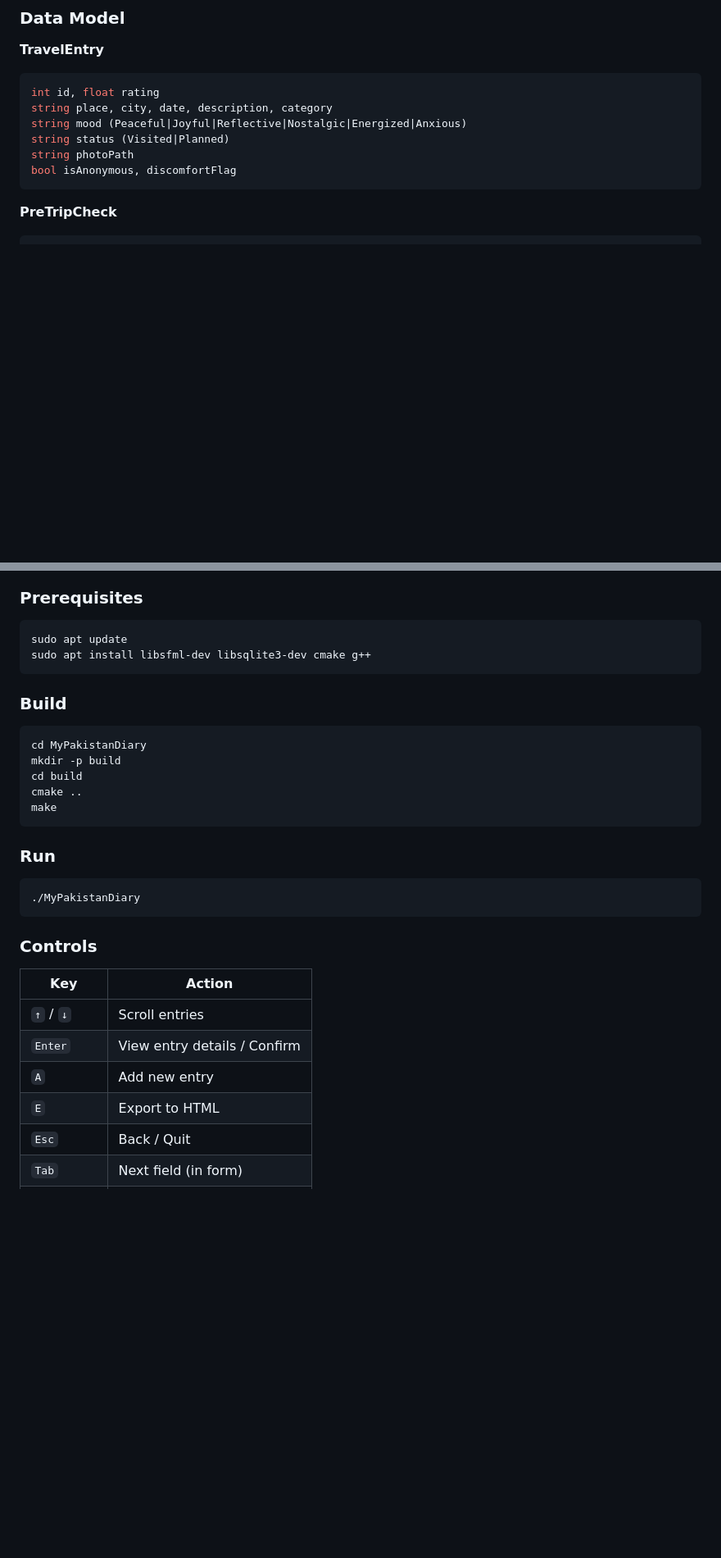
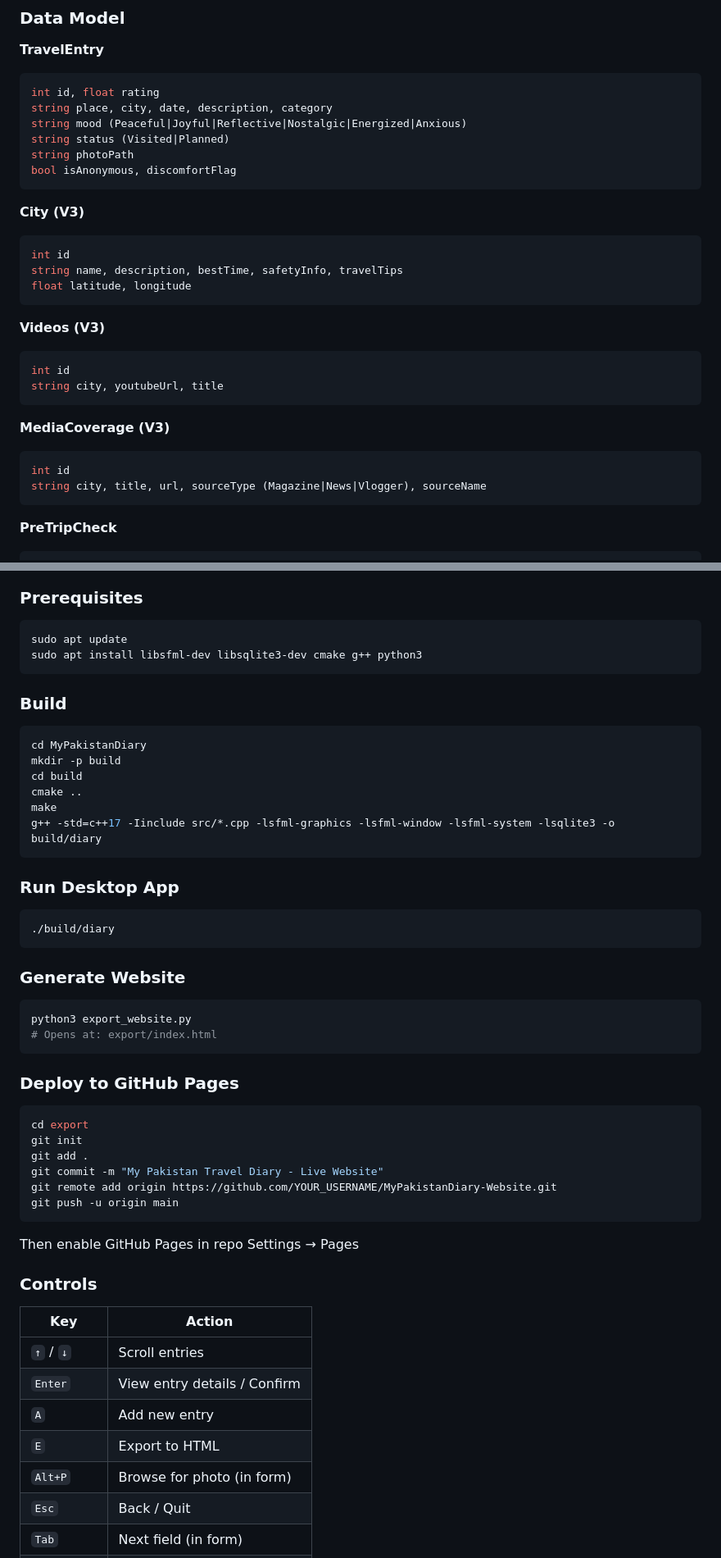
Before and after one commit to MaazGul-2006/MyPakistanDiary, a Markdown page: README.md, 2 parts joined by grey strips. Shown at 82% size. Drawn GitHub-style; blank space fills up the shorter version.

````diff
--- a/README.md
+++ b/README.md
@@ -133,6 +156,25 @@ string mood (Peaceful|Joyful|Reflective|Nostalgic|Energized|Anxious)
 string status (Visited|Planned)
 string photoPath
 bool isAnonymous, discomfortFlag
+```
+
+**City (V3)**
+```cpp
+int id
+string name, description, bestTime, safetyInfo, travelTips
+float latitude, longitude
+```
+
+**Videos (V3)**
+```cpp
+int id
+string city, youtubeUrl, title
+```
+
+**MediaCoverage (V3)**
+```cpp
+int id
+string city, title, url, sourceType (Magazine|News|Vlogger), sourceName
 ```
 
 **PreTripCheck**
@@ -151,7 +193,7 @@ bool flagged (computed from above)
 ### Prerequisites
 ```bash
 sudo apt update
-sudo apt install libsfml-dev libsqlite3-dev cmake g++
+sudo apt install libsfml-dev libsqlite3-dev cmake g++ python3
 ```
 
 ### Build
@@ -161,12 +203,31 @@ mkdir -p build
 cd build
 cmake ..
 make
+g++ -std=c++17 -Iinclude src/*.cpp -lsfml-graphics -lsfml-window -lsfml-system -lsqlite3 -o build/diary
 ```
 
-### Run
+### Run Desktop App
 ```bash
-./MyPakistanDiary
+./build/diary
 ```
+
+### Generate Website
+```bash
+python3 export_website.py
+# Opens at: export/index.html
+```
+
+### Deploy to GitHub Pages
+```bash
+cd export
+git init
+git add .
+git commit -m "My Pakistan Travel Diary - Live Website"
+git remote add origin https://github.com/YOUR_USERNAME/MyPakistanDiary-Website.git
+git push -u origin main
+```
+
+Then enable GitHub Pages in repo Settings → Pages
 
 ### Controls
 | Key | Action |
@@ -175,6 +236,7 @@ make
 | `Enter` | View entry details / Confirm |
 | `A` | Add new entry |
 | `E` | Export to HTML |
+| `Alt+P` | Browse for photo (in form) |
 | `Esc` | Back / Quit |
 | `Tab` | Next field (in form) |
 | `Backspace` | Delete character (in form) |
````
Also changed, not shown: other parts of README.md (+133 -69 lines).
